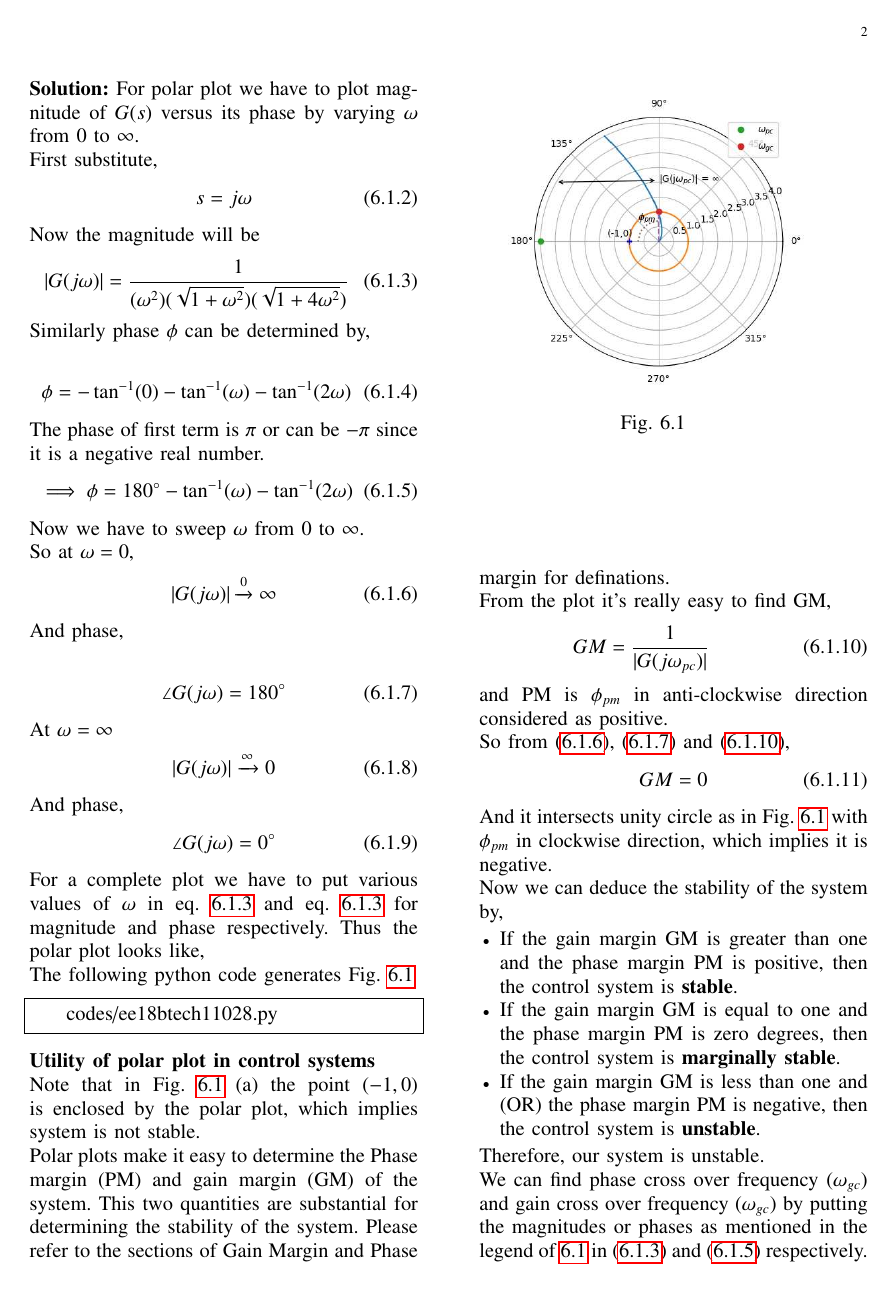
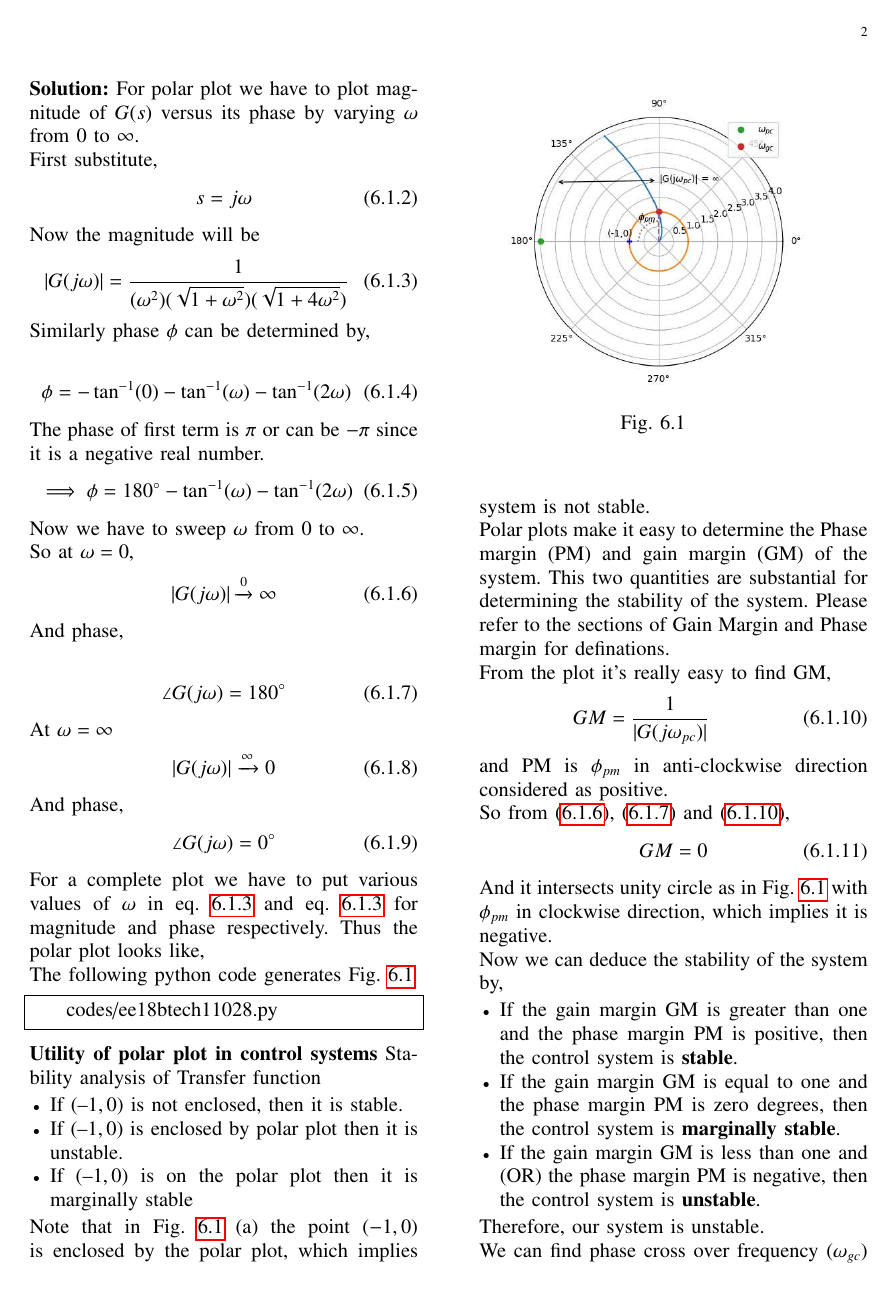
Before and after one commit to Kkuntal990/controltheory2, a LaTeX paper (gvv_control_manual.tex, which reads chapters/ee18btech11028.tex): page 2 of 3. Compiled offline with pdfLaTeX.

Commit message:
Updates from Overleaf

```diff
--- a/chapters/ee18btech11028.tex
+++ b/chapters/ee18btech11028.tex
@@ -69,8 +69,16 @@ The following python code generates  Fig. \ref{fig:ee18btech11028_fig1}
     codes/ee18btech11028.py
 \end{lstlisting}
 \textbf{Utility of polar plot in control systems}
+Stability analysis of Transfer function
+\begin{itemize}
 
-Note that in Fig. \ref{fig:ee18btech11028_fig1} (a) the point $(-1,0)$ is enclosed by the polar plot,
+    \item If  \brak{–1,0} is not enclosed, then it is stable.
+    \item If \brak{–1,0} is enclosed by polar plot then it is unstable.
+    \item If \brak{–1,0} is on the polar plot then it is marginally stable
+
+
+\end{itemize}
+Note that in Fig. \ref{fig:ee18btech11028_fig1} (a) the point \brak{-1,0} is enclosed by the polar plot,
 which implies system is not stable.
 
 
```
